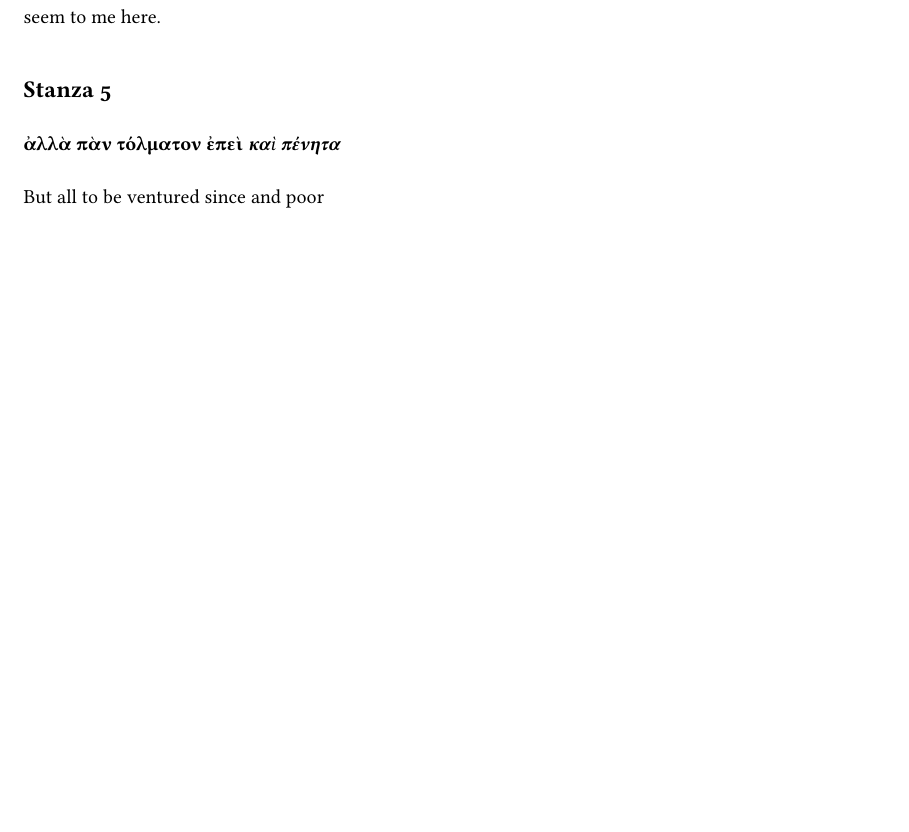
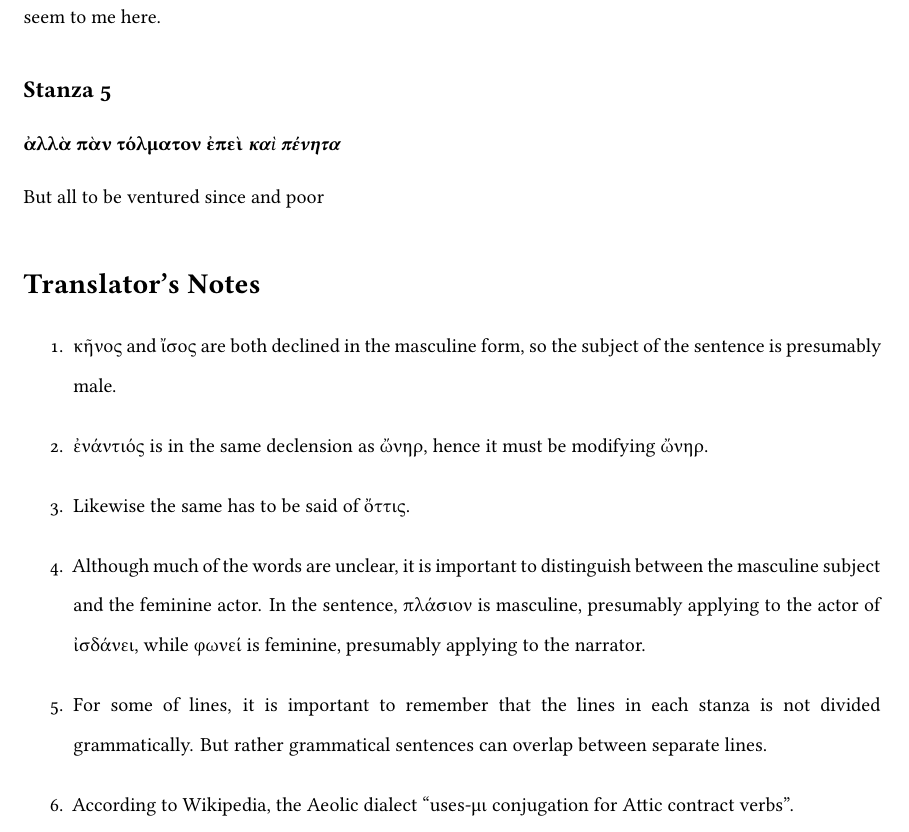
Before and after one commit to ShenZhouHong/sappho-31-translation, a LaTeX document (latex/sappho-31-trans.tex, which reads latex/sections/body.tex): part of page 5 of 5, cut so that both start at the same text, the shorter picture padded with empty space. Compiled offline with XeLaTeX.

Commit message:
Added translator's notes

```diff
--- a/latex/sections/body.tex
+++ b/latex/sections/body.tex
@@ -125,3 +125,13 @@ seem to me here.
 \subsection*{Stanza 5}
 \subsubsection*{ἀλλὰ πὰν τόλματον ἐπεὶ \emph{καὶ πένητα}}
 But all to be ventured since and poor
+
+\section*{Translator's Notes}
+\begin{enumerate}
+  \item κῆνος and ἴσος are both declined in the masculine form, so the subject of the sentence is presumably male.
+  \item ἐνάντιός is in the same declension as ὤνηρ, hence it must be modifying ὤνηρ.
+  \item Likewise the same has to be said of ὄττις.
+  \item Although much of the words are unclear, it is important to distinguish between the masculine subject and the feminine actor. In the sentence, πλάσιον is masculine, presumably applying to the actor of ἰσδάνει, while φωνεί is feminine, presumably applying to the narrator.
+  \item For some of lines, it is important to remember that the lines in each stanza is not divided grammatically. But rather grammatical sentences can overlap between separate lines.
+  \item According to Wikipedia, the Aeolic dialect "uses-μι conjugation for Attic contract verbs".
+\end{enumerate}
```
Also changed, not shown: latex/sappho-31-trans.pdf.
